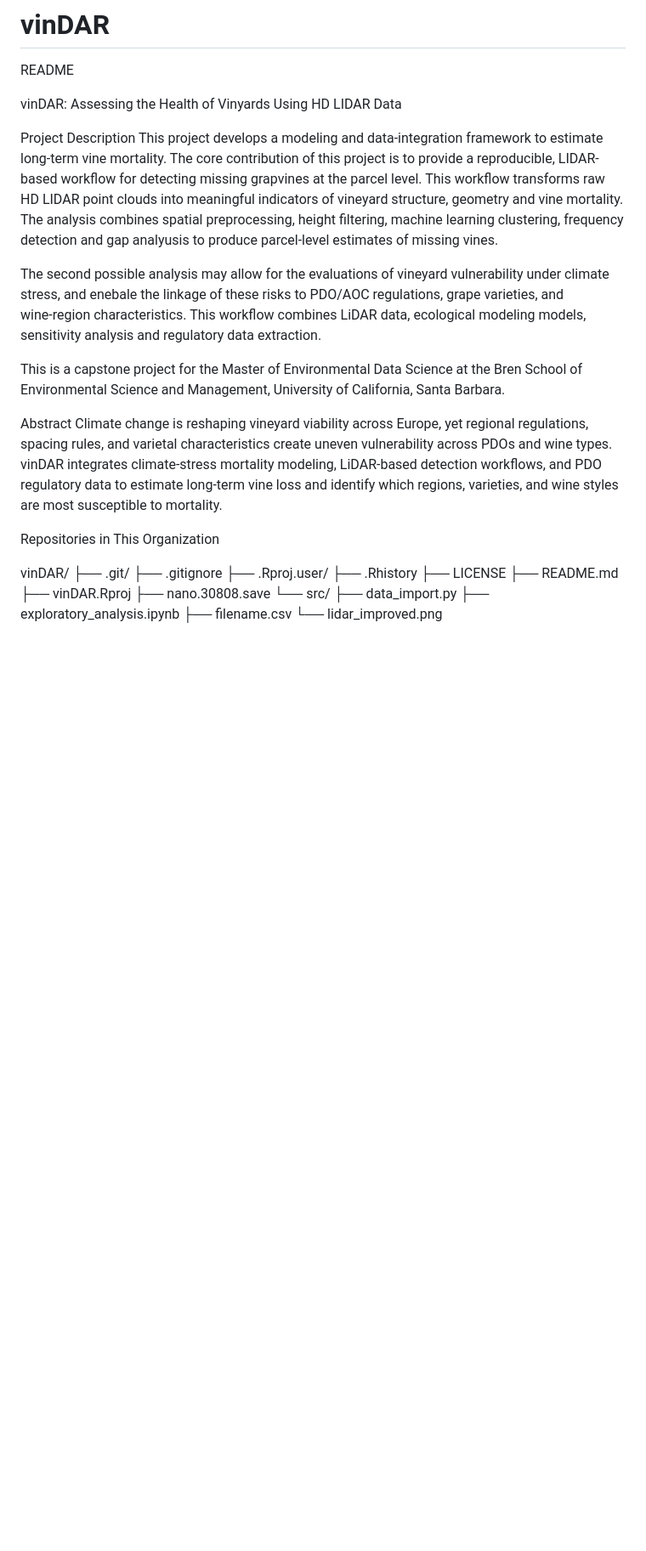
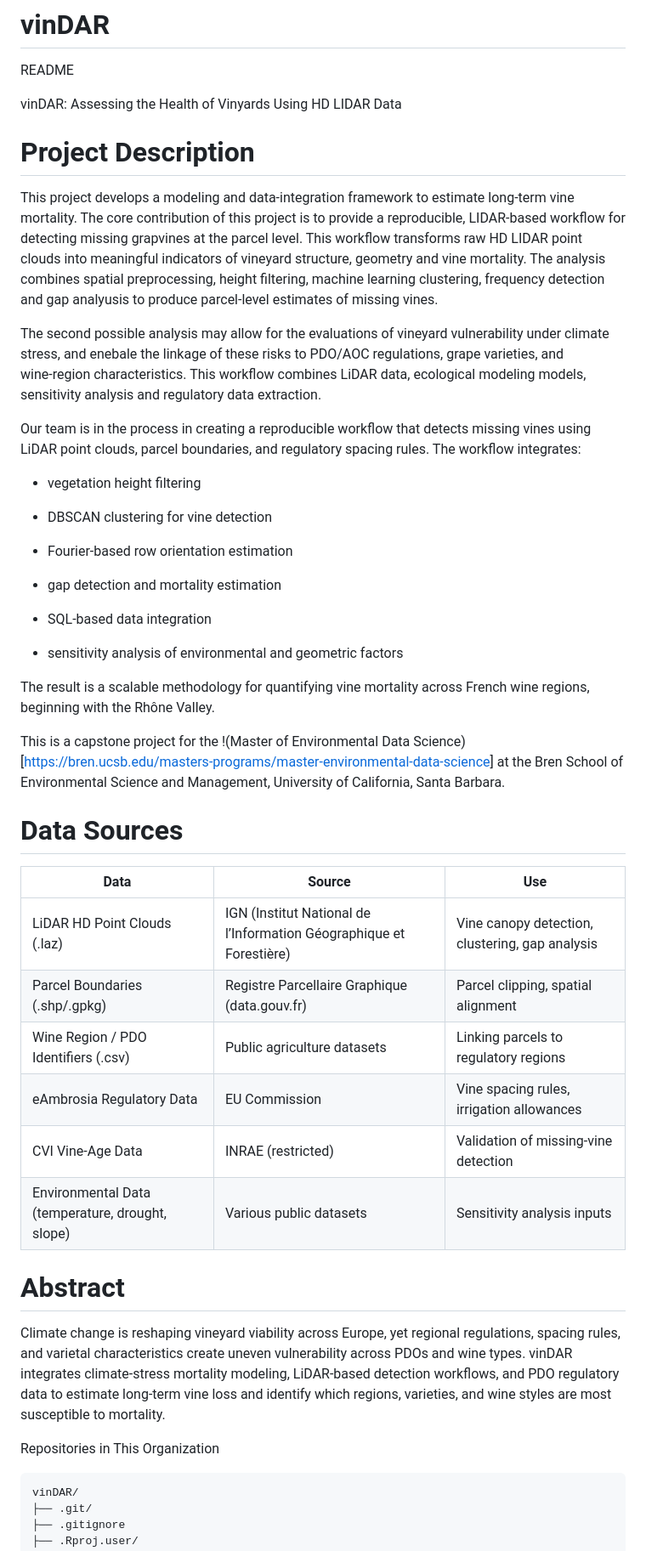
Before and after one commit to vinDAR-MEDS/vinDAR, a Markdown page: README.md, the part around one of its changes. Shown at 85% size. Drawn GitHub-style; blank space fills up the shorter version.

Commit message:
Add table and additional description

````diff
--- a/README.md
+++ b/README.md
@@ -2,24 +2,49 @@
 
 README
 
-
 vinDAR: Assessing the Health of Vinyards Using HD LIDAR Data
 
-Project Description
+# Project Description
+
 This project develops a modeling and data‑integration framework to estimate long‑term vine mortality. The core contribution of this project is to provide a reproducible, LIDAR-based workflow for detecting missing grapvines at the parcel level. This workflow transforms raw HD LIDAR point clouds into meaningful indicators of vineyard structure, geometry and vine mortality. The analysis combines spatial preprocessing, height filtering, machine learning clustering, frequency detection and gap analyusis to produce parcel-level estimates of missing vines.
 
 The second possible analysis may allow for the evaluations of vineyard vulnerability under climate stress, and enebale the linkage of these risks to PDO/AOC regulations, grape varieties, and wine‑region characteristics. This workflow combines LiDAR data, ecological modeling models, sensitivity analysis and regulatory data extraction.
 
-This is a capstone project for the
-Master of Environmental Data Science at the
-Bren School of Environmental Science and Management,
-University of California, Santa Barbara.
+Our team is in the process in creating a reproducible workflow that detects missing vines using LiDAR point clouds, parcel boundaries, and regulatory spacing rules. The workflow integrates:
 
-Abstract
+-   vegetation height filtering
+
+-   DBSCAN clustering for vine detection
+
+-   Fourier‑based row orientation estimation
+
+-   gap detection and mortality estimation
+
+-   SQL‑based data integration
+
+-   sensitivity analysis of environmental and geometric factors
+
+The result is a scalable methodology for quantifying vine mortality across French wine regions, beginning with the Rhône Valley.
+
+This is a capstone project for the !(Master of Environmental Data Science)[<https://bren.ucsb.edu/masters-programs/master-environmental-data-science>] at the Bren School of Environmental Science and Management, University of California, Santa Barbara.
+
+# Data Sources
+
+| **Data** | **Source** | **Use** |
+|------------------------|------------------------|------------------------|
+| LiDAR HD Point Clouds (.laz) | IGN (Institut National de l’Information Géographique et Forestière) | Vine canopy detection, clustering, gap analysis |
+| Parcel Boundaries (.shp/.gpkg) | Registre Parcellaire Graphique (data.gouv.fr) | Parcel clipping, spatial alignment |
+| Wine Region / PDO Identifiers (.csv) | Public agriculture datasets | Linking parcels to regulatory regions |
+| eAmbrosia Regulatory Data | EU Commission | Vine spacing rules, irrigation allowances |
+| CVI Vine‑Age Data | INRAE (restricted) | Validation of missing‑vine detection |
+| Environmental Data (temperature, drought, slope) | Various public datasets | Sensitivity analysis inputs |
+
+# Abstract
+
 Climate change is reshaping vineyard viability across Europe, yet regional regulations, spacing rules, and varietal characteristics create uneven vulnerability across PDOs and wine types. vinDAR integrates climate‑stress mortality modeling, LiDAR‑based detection workflows, and PDO regulatory data to estimate long‑term vine loss and identify which regions, varieties, and wine styles are most susceptible to mortality.
 
 Repositories in This Organization
-
+```
 vinDAR/
 ├── .git/
 ├── .gitignore
````
Also changed, not shown: other parts of README.md (+9 -19 lines).
